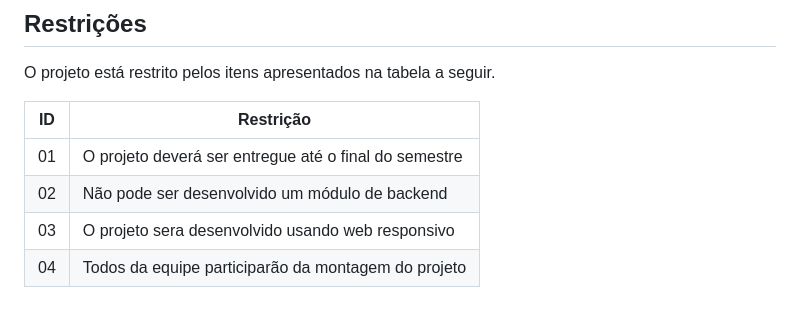
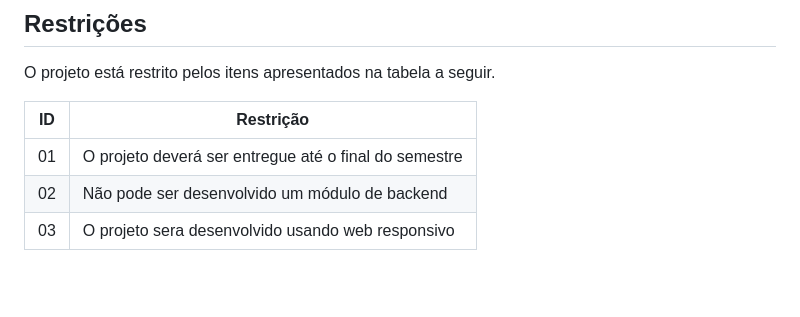
Before and after one commit to ICEI-PUC-Minas-PMV-SI/pmv-si-2023-2-pe1-t3-prosaude, a Markdown page: docs/especification.md, the part around the change. Drawn GitHub-style; blank space fills up the shorter version.

```diff
--- a/docs/especification.md
+++ b/docs/especification.md
@@ -71,4 +71,3 @@ O projeto está restrito pelos itens apresentados na tabela a seguir.
 |01| O projeto deverá ser entregue até o final do semestre |
 |02| Não pode ser desenvolvido um módulo de backend        |
 |03| O projeto sera desenvolvido usando web responsivo     |
-|04| Todos da equipe participarão da montagem do projeto   |
```
